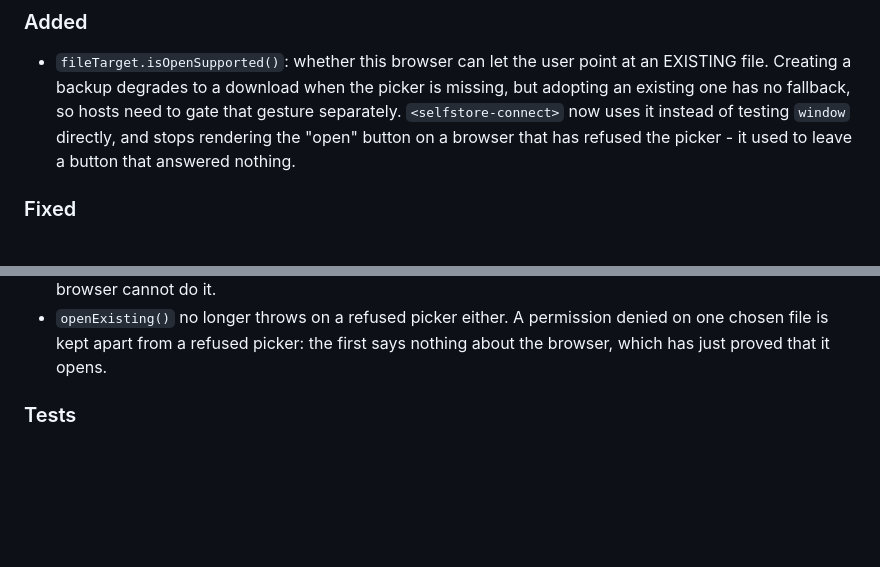
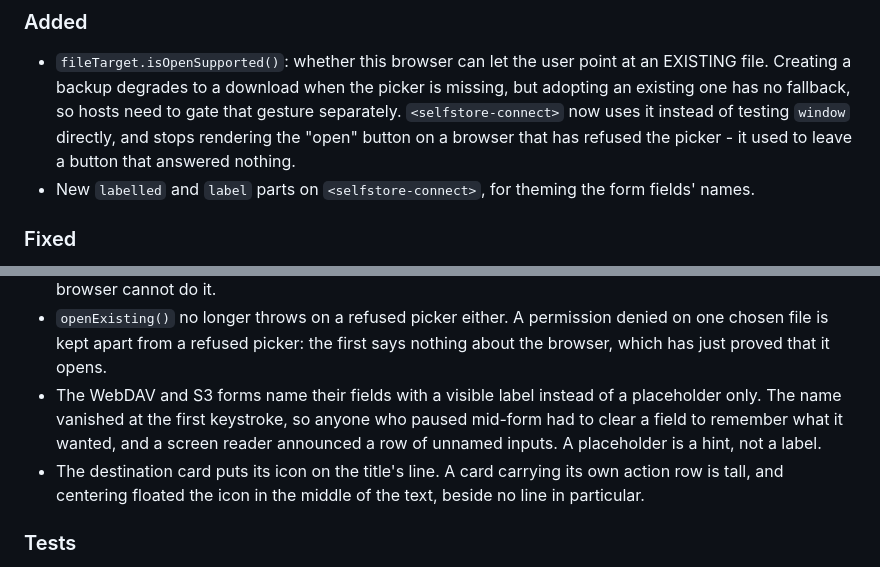
Before and after one commit to selfstoredev/selfstore, a Markdown page: CHANGELOG.md, 2 parts joined by grey strips. Rendered like a GitHub page; blank space fills up the shorter version.

Commit message:
docs: complete the 1.6.2 changelog (#28)

```diff
--- a/CHANGELOG.md
+++ b/CHANGELOG.md
@@ -14,6 +14,8 @@ adheres to [Semantic Versioning](https://semver.org/).
   that gesture separately. `<selfstore-connect>` now uses it instead of testing
   `window` directly, and stops rendering the "open" button on a browser that has
   refused the picker - it used to leave a button that answered nothing.
+- New `labelled` and `label` parts on `<selfstore-connect>`, for theming the
+  form fields' names.
 
 ### Fixed
 
@@ -31,6 +33,13 @@ adheres to [Semantic Versioning](https://semver.org/).
 - `openExisting()` no longer throws on a refused picker either. A permission
   denied on one chosen file is kept apart from a refused picker: the first says
   nothing about the browser, which has just proved that it opens.
+- The WebDAV and S3 forms name their fields with a visible label instead of a
+  placeholder only. The name vanished at the first keystroke, so anyone who
+  paused mid-form had to clear a field to remember what it wanted, and a screen
+  reader announced a row of unnamed inputs. A placeholder is a hint, not a label.
+- The destination card puts its icon on the title's line. A card carrying its own
+  action row is tall, and centering floated the icon in the middle of the text,
+  beside no line in particular.
 
 ### Tests
 
```
